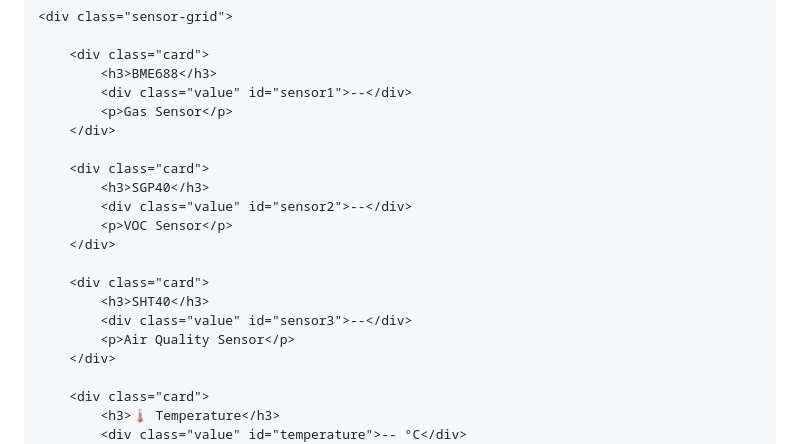
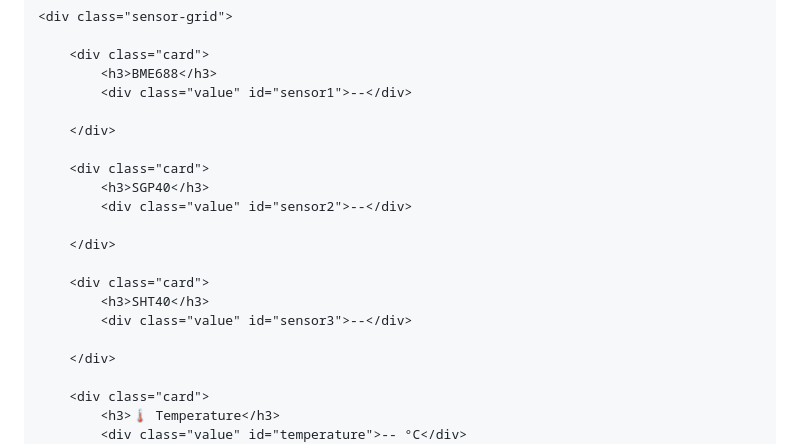
Before and after one commit to SwetaPadhy/Smart-breath-analyzer-dashboard, a Markdown page: README.md, the part around the change. Drawn GitHub-style.

```diff
--- a/README.md
+++ b/README.md
@@ -178,19 +178,19 @@
         <div class="card">
             <h3>BME688</h3>
             <div class="value" id="sensor1">--</div>
-            <p>Gas Sensor</p>
+
         </div>
 
         <div class="card">
             <h3>SGP40</h3>
             <div class="value" id="sensor2">--</div>
-            <p>VOC Sensor</p>
+
         </div>
 
         <div class="card">
             <h3>SHT40</h3>
             <div class="value" id="sensor3">--</div>
-            <p>Air Quality Sensor</p>
+
         </div>
 
         <div class="card">
```
